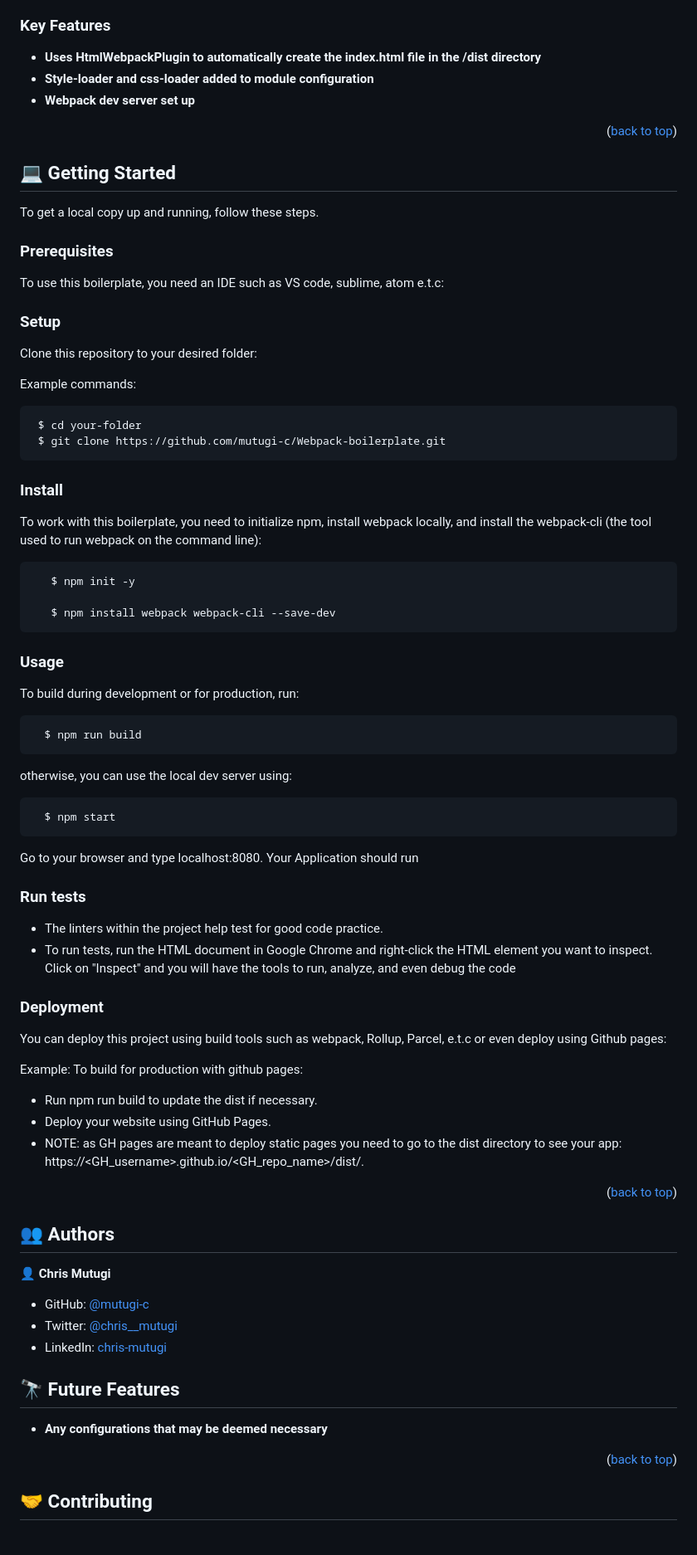
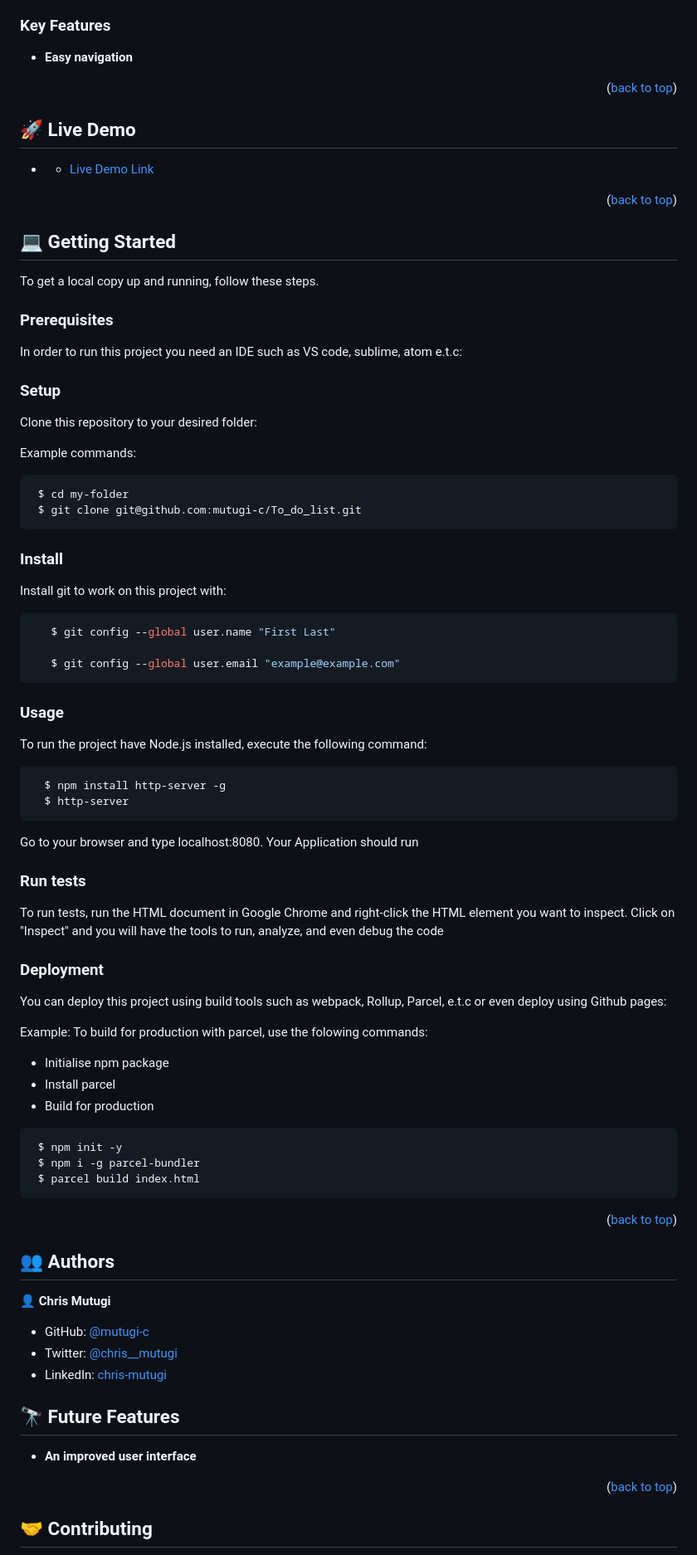
Before and after one commit to mutugi-c/To_do_List, a Markdown page: README.md, the part around the change printed below. Shown: that part at 83% size. GitHub-like rendering.

````diff
--- a/README.md
+++ b/README.md
@@ -45,9 +51,15 @@
 
 ### Key Features <a name="key-features"></a>
 
-- **Uses HtmlWebpackPlugin to automatically create the index.html file in the /dist directory**
-- **Style-loader and css-loader added to module configuration**
-- **Webpack dev server set up**
+- **Easy navigation**
+
+<p align="right">(<a href="#readme-top">back to top</a>)</p>
+
+<!-- LIVE DEMO -->
+
+## 🚀 Live Demo <a name="live-demo"></a>
+
+- - [Live Demo Link](https://mutugi-c.github.io/To_do_list/dist/)
 
 <p align="right">(<a href="#readme-top">back to top</a>)</p>
 
@@ -59,7 +71,7 @@ To get a local copy up and running, follow these steps.
 
 ### Prerequisites
 
-To use this boilerplate, you need an IDE such as VS code, sublime, atom e.t.c:
+In order to run this project you need an IDE such as VS code, sublime, atom e.t.c:
 
 ### Setup
 
@@ -68,51 +80,50 @@ Clone this repository to your desired folder:
 Example commands:
 
 ```sh
- $ cd your-folder
- $ git clone https://github.com/mutugi-c/Webpack-boilerplate.git
+ $ cd my-folder
+ $ git clone git@github.com:mutugi-c/To_do_list.git
 ```
 
 ### Install
 
-To work with this boilerplate, you need to initialize npm, install webpack locally, and install the webpack-cli (the tool used to run webpack on the command line):
+Install git to work on this project with:
 
 ```sh
-   $ npm init -y
+   $ git config --global user.name "First Last"
 
-   $ npm install webpack webpack-cli --save-dev
+   $ git config --global user.email "example@example.com"
 ```
 
 ### Usage
 
-To build during development or for production, run:
+To run the project have Node.js installed, execute the following command:
 
 ```sh
-  $ npm run build
-```
-
-otherwise, you can use the local dev server using:
-
-```sh
-  $ npm start
+  $ npm install http-server -g
+  $ http-server
 ```
 
 Go to your browser and type localhost:8080. Your Application should run
 
 ### Run tests
 
-- The linters within the project help test for good code practice.
-- To run tests, run the HTML document in Google Chrome and right-click the HTML element you want to inspect. Click on "Inspect" and you will have the tools to run, analyze, and even debug the code
+To run tests, run the HTML document in Google Chrome and right-click the HTML element you want to inspect. Click on "Inspect" and you will have the tools to run, analyze, and even debug the code
 
 ### Deployment
 
 You can deploy this project using build tools such as webpack, Rollup, Parcel, e.t.c or even deploy using Github pages:
 
-Example: To build for production with github pages:
+Example: To build for production with parcel, use the folowing commands:
 
-- Run npm run build to update the dist if necessary.
-- Deploy your website using GitHub Pages.
-- NOTE: as GH pages are meant to deploy static pages you need to go to the dist directory to see your app:
-  https://<GH_username>.github.io/<GH_repo_name>/dist/.
+- Initialise npm package
+- Install parcel
+- Build for production
+
+```sh
+ $ npm init -y
+ $ npm i -g parcel-bundler
+ $ parcel build index.html
+```
 
 <p align="right">(<a href="#readme-top">back to top</a>)</p>
 
@@ -130,7 +141,7 @@ Example: To build for production with github pages:
 
 ## 🔭 Future Features <a name="future-features"></a>
 
-- **Any configurations that may be deemed necessary**
+- **An improved user interface**
 
 <p align="right">(<a href="#readme-top">back to top</a>)</p>
 
````
Also changed, not shown: other parts of README.md (+12 -6 lines).
